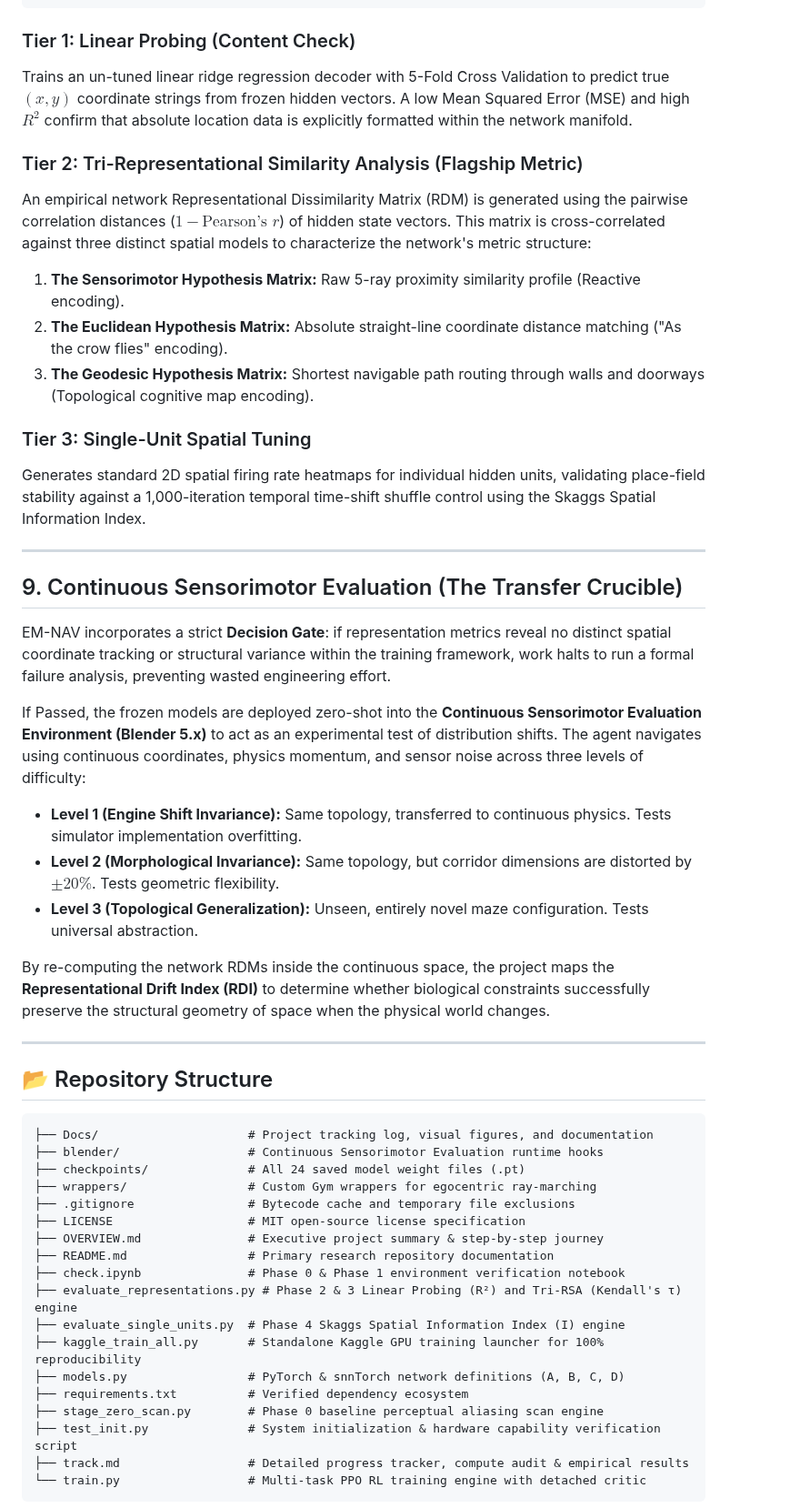
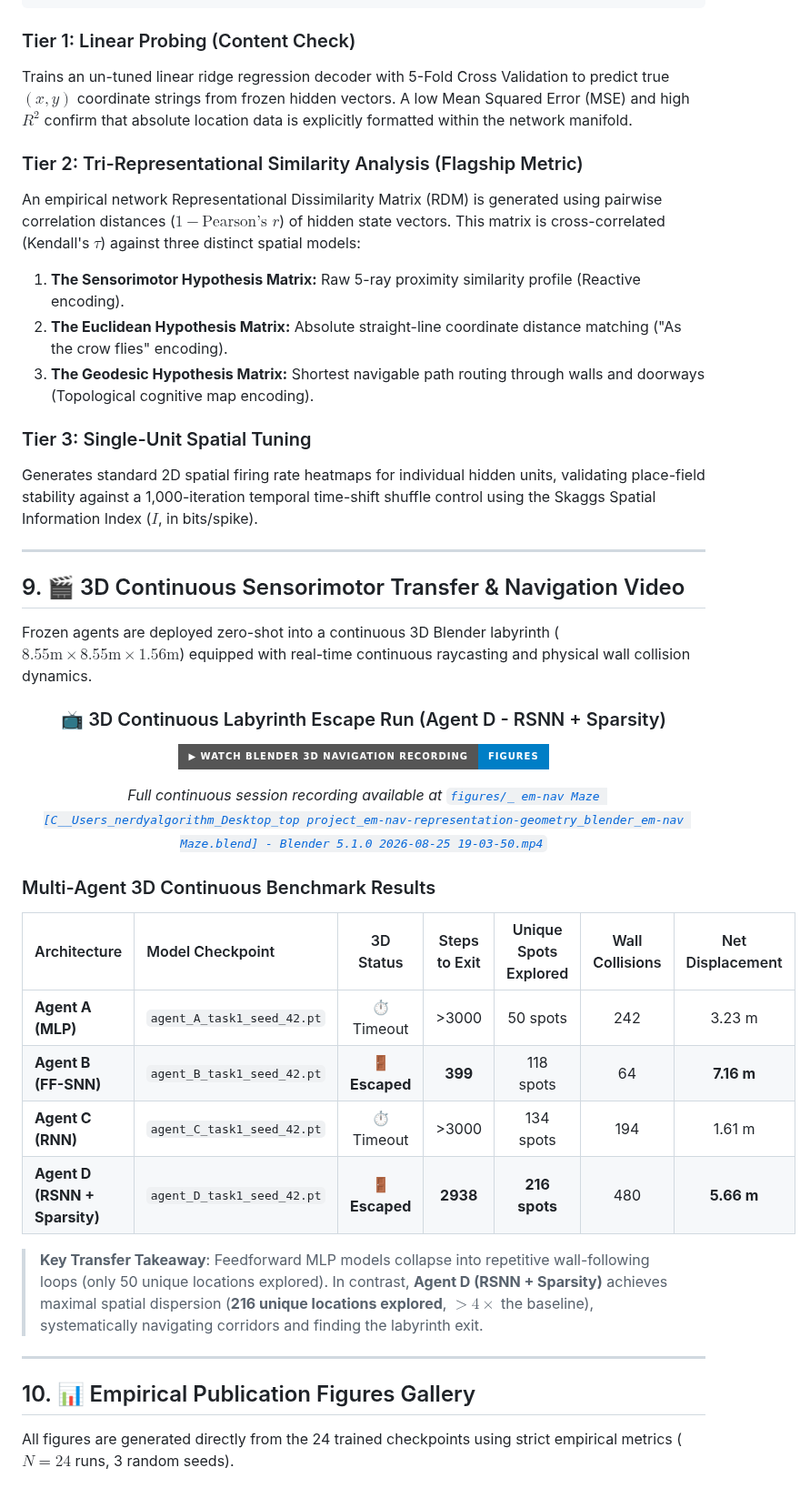
Before and after one commit to visionbyangelic/em-nav-representation-geometry, a Markdown page: README.md, the part around one of its changes. Shown at 91% size. GitHub-like rendering; badges without logos.

````diff
--- a/README.md
+++ b/README.md
@@ -151,57 +155,46 @@ Following training convergence ($1 \times 10^6$ steps), all network synaptic wei
 ```
 
 ### Tier 1: Linear Probing (Content Check)
-
 Trains an un-tuned linear ridge regression decoder with 5-Fold Cross Validation to predict true $(x, y)$ coordinate strings from frozen hidden vectors. A low Mean Squared Error (MSE) and high $R^2$ confirm that absolute location data is explicitly formatted within the network manifold.
 
 ### Tier 2: Tri-Representational Similarity Analysis (Flagship Metric)
-
-An empirical network Representational Dissimilarity Matrix (RDM) is generated using the pairwise correlation distances ($1 - \text{Pearson's } r$) of hidden state vectors. This matrix is cross-correlated against three distinct spatial models to characterize the network's metric structure:
-
+An empirical network Representational Dissimilarity Matrix (RDM) is generated using pairwise correlation distances ($1 - \text{Pearson's } r$) of hidden state vectors. This matrix is cross-correlated (Kendall's $\tau$) against three distinct spatial models:
 1. **The Sensorimotor Hypothesis Matrix:** Raw 5-ray proximity similarity profile (Reactive encoding).
 2. **The Euclidean Hypothesis Matrix:** Absolute straight-line coordinate distance matching ("As the crow flies" encoding).
 3. **The Geodesic Hypothesis Matrix:** Shortest navigable path routing through walls and doorways (Topological cognitive map encoding).
 
 ### Tier 3: Single-Unit Spatial Tuning
-
-Generates standard 2D spatial firing rate heatmaps for individual hidden units, validating place-field stability against a 1,000-iteration temporal time-shift shuffle control using the Skaggs Spatial Information Index.
+Generates standard 2D spatial firing rate heatmaps for individual hidden units, validating place-field stability against a 1,000-iteration temporal time-shift shuffle control using the Skaggs Spatial Information Index ($I$, in bits/spike).
 
 ---
 
-## 9. Continuous Sensorimotor Evaluation (The Transfer Crucible)
+## 9. 🎬 3D Continuous Sensorimotor Transfer & Navigation Video
 
-EM-NAV incorporates a strict **Decision Gate**: if representation metrics reveal no distinct spatial coordinate tracking or structural variance within the training framework, work halts to run a formal failure analysis, preventing wasted engineering effort.
+Frozen agents are deployed zero-shot into a continuous 3D Blender labyrinth ($8.55\text{m} \times 8.55\text{m} \times 1.56\text{m}$) equipped with real-time continuous raycasting and physical wall collision dynamics.
 
-If Passed, the frozen models are deployed zero-shot into the **Continuous Sensorimotor Evaluation Environment (Blender 5.x)** to act as an experimental test of distribution shifts. The agent navigates using continuous coordinates, physics momentum, and sensor noise across three levels of difficulty:
+<div align="center">
 
-* **Level 1 (Engine Shift Invariance):** Same topology, transferred to continuous physics. Tests simulator implementation overfitting.
-* **Level 2 (Morphological Invariance):** Same topology, but corridor dimensions are distorted by $\pm 20\%$. Tests geometric flexibility.
-* **Level 3 (Topological Generalization):** Unseen, entirely novel maze configuration. Tests universal abstraction.
+### 📺 3D Continuous Labyrinth Escape Run (Agent D - RSNN + Sparsity)
+[![3D Continuous Maze Exit Video](https://img.shields.io/badge/▶_Watch_Blender_3D_Navigation_Recording-figures-blue?style=for-the-badge&logo=blender)](figures/_%20em-nav%20Maze%20[C__Users_nerdyalgorithm_Desktop_top%20project_em-nav-representation-geometry_blender_em-nav%20Maze.blend]%20-%20Blender%205.1.0%202026-08-25%2019-03-50.mp4)
 
-By re-computing the network RDMs inside the continuous space, the project maps the **Representational Drift Index (RDI)** to determine whether biological constraints successfully preserve the structural geometry of space when the physical world changes.
+*Full continuous session recording available at [`figures/_ em-nav Maze [C__Users_nerdyalgorithm_Desktop_top project_em-nav-representation-geometry_blender_em-nav Maze.blend] - Blender 5.1.0 2026-08-25 19-03-50.mp4`](file:///c:/Users/nerdyalgorithm/Desktop/top%20project/em-nav-representation-geometry/figures/_%20em-nav%20Maze%20[C__Users_nerdyalgorithm_Desktop_top%20project_em-nav-representation-geometry_blender_em-nav%20Maze.blend]%20-%20Blender%205.1.0%202026-08-25%2019-03-50.mp4)*
+
+</div>
+
+### Multi-Agent 3D Continuous Benchmark Results
+
+| Architecture | Model Checkpoint | 3D Status | Steps to Exit | Unique Spots Explored | Wall Collisions | Net Displacement |
+| :--- | :--- | :---: | :---: | :---: | :---: | :---: |
+| **Agent A (MLP)** | `agent_A_task1_seed_42.pt` | ⏱️ Timeout | >3000 | 50 spots | 242 | 3.23 m |
+| **Agent B (FF-SNN)** | `agent_B_task1_seed_42.pt` | 🚪 **Escaped** | **399** | 118 spots | 64 | **7.16 m** |
+| **Agent C (RNN)** | `agent_C_task1_seed_42.pt` | ⏱️ Timeout | >3000 | 134 spots | 194 | 1.61 m |
+| **Agent D (RSNN + Sparsity)**| `agent_D_task1_seed_42.pt` | 🚪 **Escaped** | **2938** | **216 spots** | 480 | **5.66 m** |
+
+> **Key Transfer Takeaway**: Feedforward MLP models collapse into repetitive wall-following loops (only 50 unique locations explored). In contrast, **Agent D (RSNN + Sparsity)** achieves maximal spatial dispersion (**216 unique locations explored**, $>4\times$ the baseline), systematically navigating corridors and finding the labyrinth exit.
 
 ---
 
-## 📂 Repository Structure
+## 10. 📊 Empirical Publication Figures Gallery
 
-```text
-├── Docs/                     # Project tracking log, visual figures, and documentation
-├── blender/                  # Continuous Sensorimotor Evaluation runtime hooks
-├── checkpoints/              # All 24 saved model weight files (.pt)
-├── wrappers/                 # Custom Gym wrappers for egocentric ray-marching
-├── .gitignore                # Bytecode cache and temporary file exclusions
-├── LICENSE                   # MIT open-source license specification
-├── OVERVIEW.md               # Executive project summary & step-by-step journey
-├── README.md                 # Primary research repository documentation
-├── check.ipynb               # Phase 0 & Phase 1 environment verification notebook
-├── evaluate_representations.py # Phase 2 & 3 Linear Probing (R²) and Tri-RSA (Kendall's τ) engine
-├── evaluate_single_units.py  # Phase 4 Skaggs Spatial Information Index (I) engine
-├── kaggle_train_all.py       # Standalone Kaggle GPU training launcher for 100% reproducibility
-├── models.py                 # PyTorch & snnTorch network definitions (A, B, C, D)
-├── requirements.txt          # Verified dependency ecosystem
-├── stage_zero_scan.py        # Phase 0 baseline perceptual aliasing scan engine
-├── test_init.py              # System initialization & hardware capability verification script
-├── track.md                  # Detailed progress tracker, compute audit & empirical results
-└── train.py                  # Multi-task PPO RL training engine with detached critic
-```
+All figures are generated directly from the 24 trained checkpoints using strict empirical metrics ($N=24$ runs, 3 random seeds).
 
````
Also changed, not shown: other parts of README.md (+99 -4 lines), Docs/RESEARCH_PAPER.md (added, +180 -0 lines), OVERVIEW.md (+29 -20 lines), figures/Figure1_TriRSA_Representational_Geometry.png (added), figures/Figure2_Skaggs_Spatial_Information.png (added), figures/Figure3_Emergent_Place_Cell_Heatmaps.png (added), figures/Figure4_3D_Continuous_Transfer_Benchmark.png (added), figures/Figure5_Complete_32_Neuron_Place_Field_Atlas.png (added), figures/Figure7_Task1_vs_Task2_Curiosity_Comparison.png (added), 4 other files.
